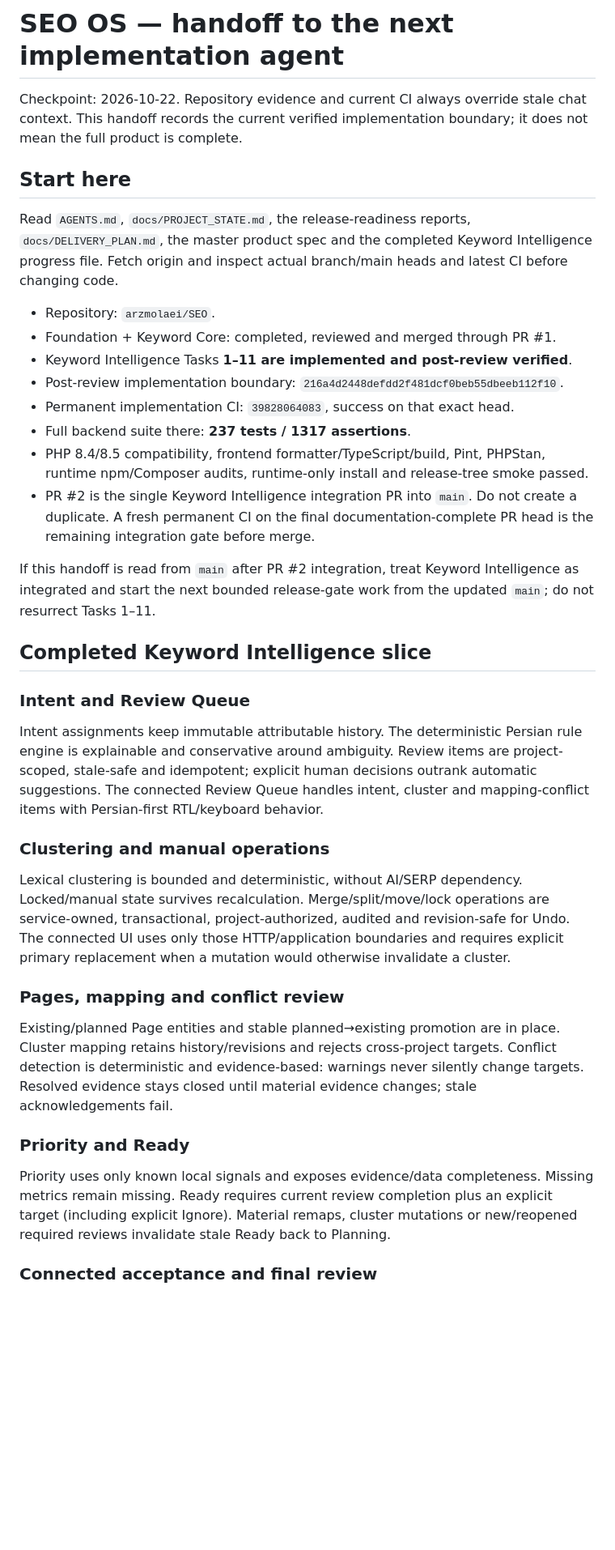
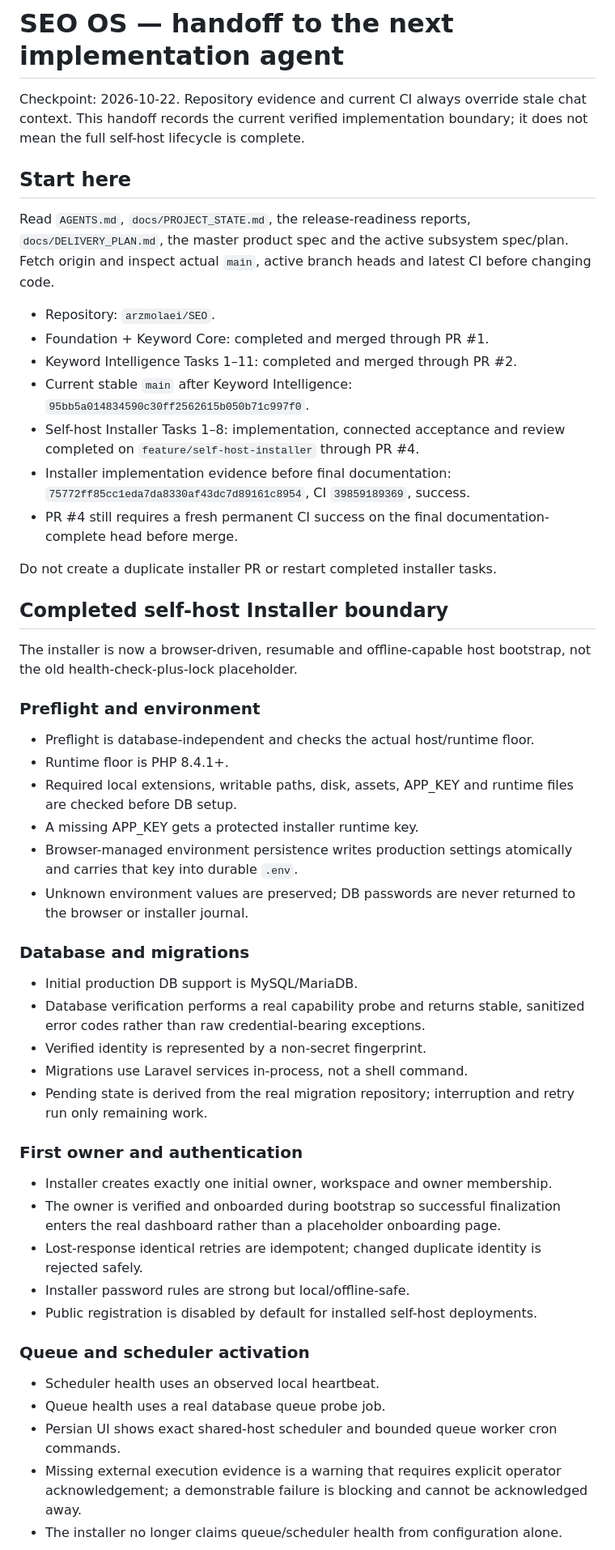
Before and after one commit to arzmolaei/SEO, a Markdown page: docs/HANDOFF.md, the part around one of its changes. Shown at 81% size. GitHub-like rendering; blank space fills up the shorter version.

Commit message:
docs: hand off completed installer boundary

```diff
--- a/docs/HANDOFF.md
+++ b/docs/HANDOFF.md
@@ -2,64 +2,74 @@
 
 Checkpoint: 2026-10-22. Repository evidence and current CI always override stale
 chat context. This handoff records the current verified implementation boundary;
-it does not mean the full product is complete.
+it does not mean the full self-host lifecycle is complete.
 
 ## Start here
 
 Read `AGENTS.md`, `docs/PROJECT_STATE.md`, the release-readiness reports,
-`docs/DELIVERY_PLAN.md`, the master product spec and the completed Keyword
-Intelligence progress file. Fetch origin and inspect actual branch/main heads and
-latest CI before changing code.
+`docs/DELIVERY_PLAN.md`, the master product spec and the active subsystem
+spec/plan. Fetch origin and inspect actual `main`, active branch heads and latest CI
+before changing code.
 
 - Repository: `arzmolaei/SEO`.
-- Foundation + Keyword Core: completed, reviewed and merged through PR #1.
-- Keyword Intelligence Tasks **1–11 are implemented and post-review verified**.
-- Post-review implementation boundary:
-  `216a4d2448defdd2f481dcf0beb55dbeeb112f10`.
-- Permanent implementation CI: `39828064083`, success on that exact head.
-- Full backend suite there: **237 tests / 1317 assertions**.
-- PHP 8.4/8.5 compatibility, frontend formatter/TypeScript/build, Pint, PHPStan,
-  runtime npm/Composer audits, runtime-only install and release-tree smoke passed.
-- PR #2 is the single Keyword Intelligence integration PR into `main`. Do not
-  create a duplicate. A fresh permanent CI on the final documentation-complete PR
-  head is the remaining integration gate before merge.
+- Foundation + Keyword Core: completed and merged through PR #1.
+- Keyword Intelligence Tasks 1–11: completed and merged through PR #2.
+- Current stable `main` after Keyword Intelligence:
+  `95bb5a014834590c30ff2562615b050b71c997f0`.
+- Self-host Installer Tasks 1–8: implementation, connected acceptance and review
+  completed on `feature/self-host-installer` through PR #4.
+- Installer implementation evidence before final documentation:
+  `75772ff85cc1eda7da8330af43dc7d89161c8954`, CI `39859189369`, success.
+- PR #4 still requires a fresh permanent CI success on the final
+  documentation-complete head before merge.
 
-If this handoff is read from `main` after PR #2 integration, treat Keyword
-Intelligence as integrated and start the next bounded release-gate work from the
-updated `main`; do not resurrect Tasks 1–11.
+Do not create a duplicate installer PR or restart completed installer tasks.
 
-## Completed Keyword Intelligence slice
+## Completed self-host Installer boundary
 
-### Intent and Review Queue
+The installer is now a browser-driven, resumable and offline-capable host bootstrap,
+not the old health-check-plus-lock placeholder.
 
-Intent assignments keep immutable attributable history. The deterministic Persian
-rule engine is explainable and conservative around ambiguity. Review items are
-project-scoped, stale-safe and idempotent; explicit human decisions outrank
-automatic suggestions. The connected Review Queue handles intent, cluster and
-mapping-conflict items with Persian-first RTL/keyboard behavior.
+### Preflight and environment
 
-### Clustering and manual operations
+- Preflight is database-independent and checks the actual host/runtime floor.
+- Runtime floor is PHP 8.4.1+.
+- Required local extensions, writable paths, disk, assets, APP_KEY and runtime files
+  are checked before DB setup.
+- A missing APP_KEY gets a protected installer runtime key.
+- Browser-managed environment persistence writes production settings atomically and
+  carries that key into durable `.env`.
+- Unknown environment values are preserved; DB passwords are never returned to the
+  browser or installer journal.
 
-Lexical clustering is bounded and deterministic, without AI/SERP dependency.
-Locked/manual state survives recalculation. Merge/split/move/lock operations are
-service-owned, transactional, project-authorized, audited and revision-safe for
-Undo. The connected UI uses only those HTTP/application boundaries and requires
-explicit primary replacement when a mutation would otherwise invalidate a cluster.
+### Database and migrations
 
-### Pages, mapping and conflict review
+- Initial production DB support is MySQL/MariaDB.
+- Database verification performs a real capability probe and returns stable,
+  sanitized error codes rather than raw credential-bearing exceptions.
+- Verified identity is represented by a non-secret fingerprint.
+- Migrations use Laravel services in-process, not a shell command.
+- Pending state is derived from the real migration repository; interruption and
+  retry run only remaining work.
 
-Existing/planned Page entities and stable planned→existing promotion are in place.
-Cluster mapping retains history/revisions and rejects cross-project targets.
-Conflict detection is deterministic and evidence-based: warnings never silently
-change targets. Resolved evidence stays closed until material evidence changes;
-stale acknowledgements fail.
+### First owner and authentication
 
-### Priority and Ready
+- Installer creates exactly one initial owner, workspace and owner membership.
+- The owner is verified and onboarded during bootstrap so successful finalization
+  enters the real dashboard rather than a placeholder onboarding page.
+- Lost-response identical retries are idempotent; changed duplicate identity is
+  rejected safely.
+- Installer password rules are strong but local/offline-safe.
+- Public registration is disabled by default for installed self-host deployments.
 
-Priority uses only known local signals and exposes evidence/data completeness.
-Missing metrics remain missing. Ready requires current review completion plus an
-explicit target (including explicit Ignore). Material remaps, cluster mutations or
-new/reopened required reviews invalidate stale Ready back to Planning.
+### Queue and scheduler activation
 
-### Connected acceptance and final review
+- Scheduler health uses an observed local heartbeat.
+- Queue health uses a real database queue probe job.
+- Persian UI shows exact shared-host scheduler and bounded queue worker cron
+  commands.
+- Missing external execution evidence is a warning that requires explicit operator
+  acknowledgement; a demonstrable failure is blocking and cannot be acknowledged
+  away.
+- The installer no longer claims queue/scheduler health from configuration alone.
 
```
Also changed, not shown: other parts of docs/HANDOFF.md (+62 -42 lines).
